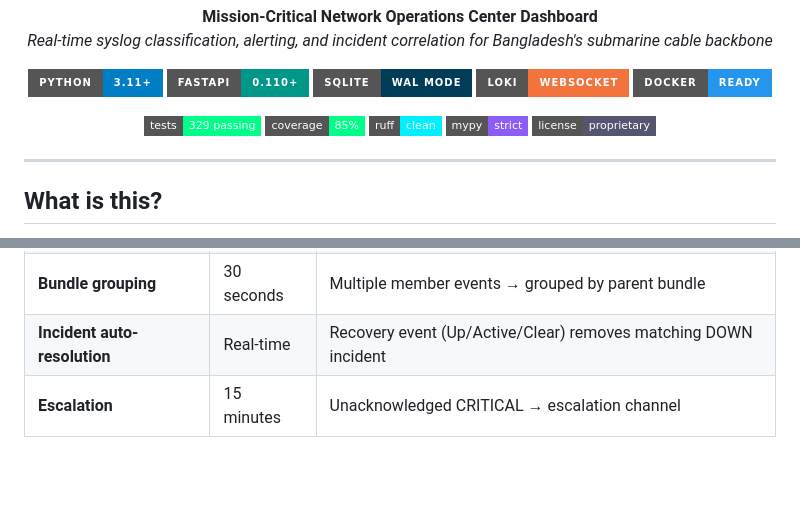
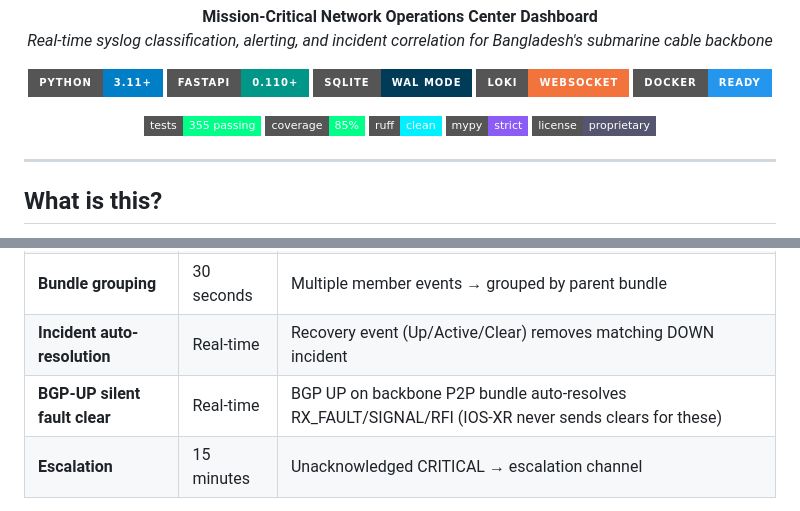
Before and after one commit to Muminur/Grafana-Loki-Netwatch-monitoring-notification-by-Mumin, a Markdown page: README.md, 2 parts joined by grey strips. GitHub-like rendering; badges without logos; blank space fills up the shorter version.

Commit message:
docs(readme): add BGP-UP silent fault resolution to feature table
Updated test count badge (355 passing) and added the new BGP-UP
auto-resolution capability to the deduplication features table.

```diff
--- a/README.md
+++ b/README.md
@@ -16,7 +16,7 @@
 </p>
 
 <p align="center">
-  <img src="https://img.shields.io/badge/tests-329_passing-00ff88?style=flat-square" alt="Tests"/>
+  <img src="https://img.shields.io/badge/tests-355_passing-00ff88?style=flat-square" alt="Tests"/>
   <img src="https://img.shields.io/badge/coverage-85%25-00ff88?style=flat-square" alt="Coverage"/>
   <img src="https://img.shields.io/badge/ruff-clean-00f0ff?style=flat-square" alt="Ruff"/>
   <img src="https://img.shields.io/badge/mypy-strict-8b5cf6?style=flat-square" alt="Mypy"/>
@@ -325,6 +325,7 @@ Alert: BGP DOWN AS32934 Facebook
 | **BGP flap detection** | 2 minutes | Down → Up → Down pattern → single "FLAPPING" alert |
 | **Bundle grouping** | 30 seconds | Multiple member events → grouped by parent bundle |
 | **Incident auto-resolution** | Real-time | Recovery event (Up/Active/Clear) removes matching DOWN incident |
+| **BGP-UP silent fault clear** | Real-time | BGP UP on backbone P2P bundle auto-resolves RX_FAULT/SIGNAL/RFI (IOS-XR never sends clears for these) |
 | **Escalation** | 15 minutes | Unacknowledged CRITICAL → escalation channel |
 
 Dedup is enforced at every layer: DB storage, WebSocket broadcast, and in-memory store all skip suppressed duplicates. Client-side dedup provides an additional safety net in the browser.
```
